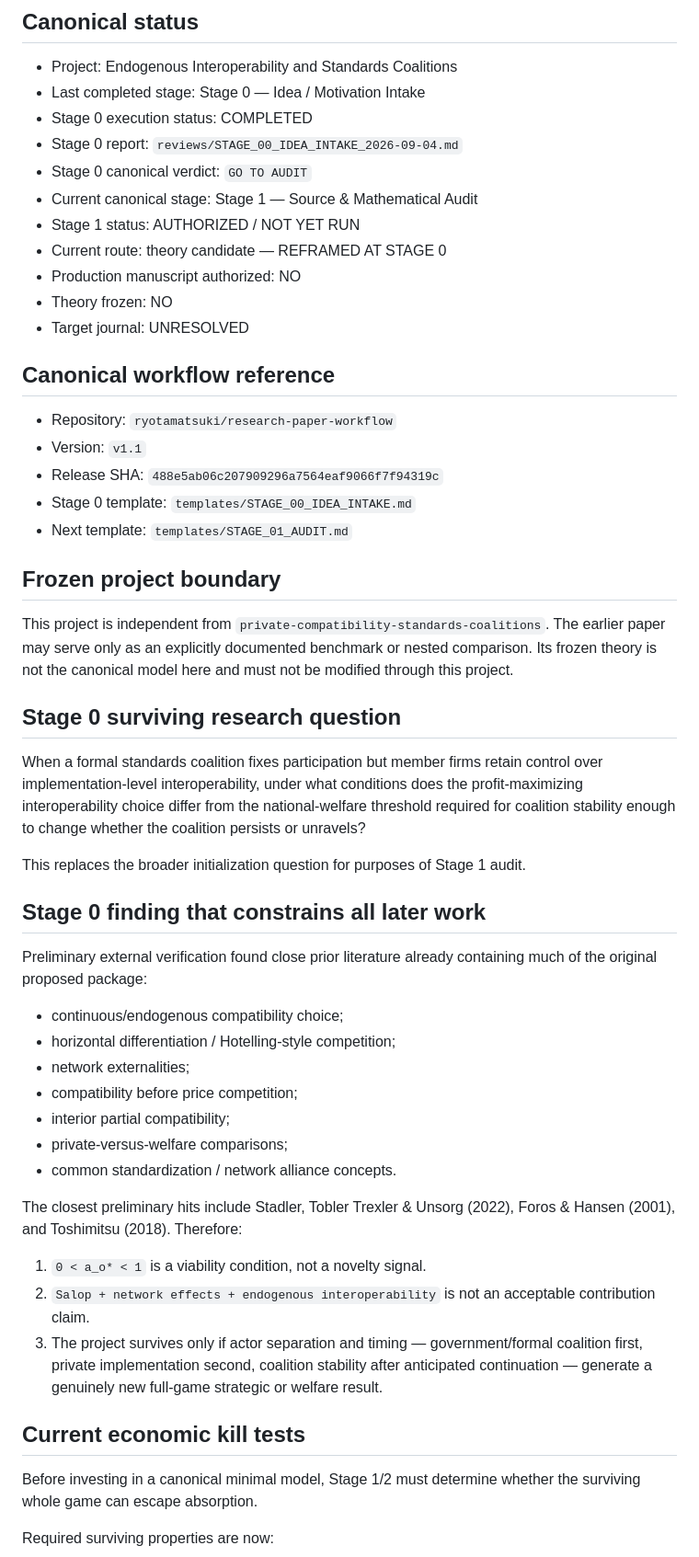
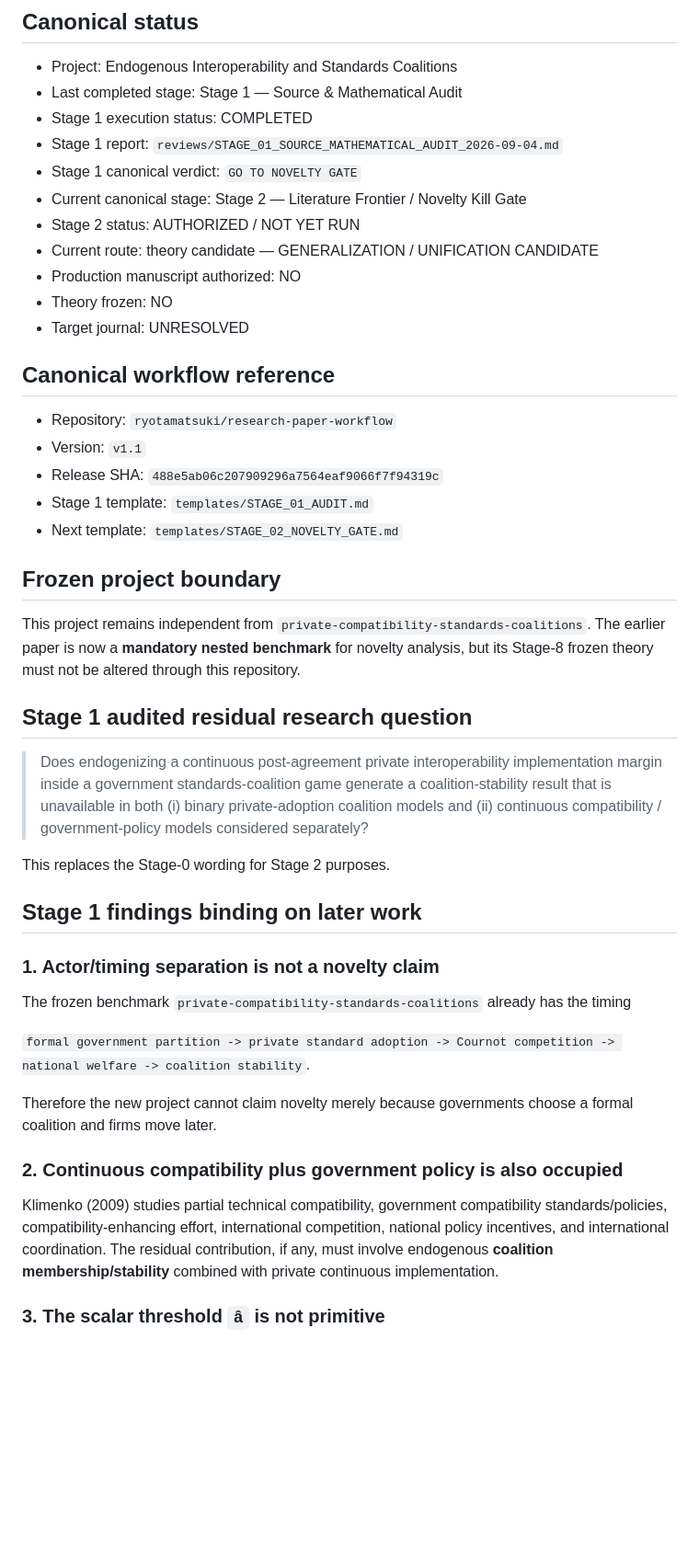
Before and after one commit to ryotamatsuki/endogenous-interoperability-standards-coalitions, a Markdown page: PROJECT_STATE.md, the part around one of its changes. Shown at 92% size. Drawn GitHub-style; blank space fills up the shorter version.

Commit message:
Advance project state after Stage 1 audit

```diff
--- a/PROJECT_STATE.md
+++ b/PROJECT_STATE.md
@@ -5,13 +5,13 @@ Last updated: 2026-09-04
 ## Canonical status
 
 - Project: Endogenous Interoperability and Standards Coalitions
-- Last completed stage: Stage 0 — Idea / Motivation Intake
-- Stage 0 execution status: COMPLETED
-- Stage 0 report: `reviews/STAGE_00_IDEA_INTAKE_2026-09-04.md`
-- Stage 0 canonical verdict: `GO TO AUDIT`
-- Current canonical stage: Stage 1 — Source & Mathematical Audit
-- Stage 1 status: AUTHORIZED / NOT YET RUN
-- Current route: theory candidate — REFRAMED AT STAGE 0
+- Last completed stage: Stage 1 — Source & Mathematical Audit
+- Stage 1 execution status: COMPLETED
+- Stage 1 report: `reviews/STAGE_01_SOURCE_MATHEMATICAL_AUDIT_2026-09-04.md`
+- Stage 1 canonical verdict: `GO TO NOVELTY GATE`
+- Current canonical stage: Stage 2 — Literature Frontier / Novelty Kill Gate
+- Stage 2 status: AUTHORIZED / NOT YET RUN
+- Current route: theory candidate — GENERALIZATION / UNIFICATION CANDIDATE
 - Production manuscript authorized: NO
 - Theory frozen: NO
 - Target journal: UNRESOLVED
@@ -21,40 +21,32 @@ Last updated: 2026-09-04
 - Repository: `ryotamatsuki/research-paper-workflow`
 - Version: `v1.1`
 - Release SHA: `488e5ab06c207909296a7564eaf9066f7f94319c`
-- Stage 0 template: `templates/STAGE_00_IDEA_INTAKE.md`
-- Next template: `templates/STAGE_01_AUDIT.md`
+- Stage 1 template: `templates/STAGE_01_AUDIT.md`
+- Next template: `templates/STAGE_02_NOVELTY_GATE.md`
 
 ## Frozen project boundary
 
-This project is independent from `private-compatibility-standards-coalitions`. The earlier paper may serve only as an explicitly documented benchmark or nested comparison. Its frozen theory is not the canonical model here and must not be modified through this project.
+This project remains independent from `private-compatibility-standards-coalitions`. The earlier paper is now a **mandatory nested benchmark** for novelty analysis, but its Stage-8 frozen theory must not be altered through this repository.
 
-## Stage 0 surviving research question
+## Stage 1 audited residual research question
 
-When a formal standards coalition fixes participation but member firms retain control over implementation-level interoperability, under what conditions does the profit-maximizing interoperability choice differ from the national-welfare threshold required for coalition stability enough to change whether the coalition persists or unravels?
+> Does endogenizing a continuous post-agreement private interoperability implementation margin inside a government standards-coalition game generate a coalition-stability result that is unavailable in both (i) binary private-adoption coalition models and (ii) continuous compatibility / government-policy models considered separately?
 
-This replaces the broader initialization question for purposes of Stage 1 audit.
+This replaces the Stage-0 wording for Stage 2 purposes.
 
-## Stage 0 finding that constrains all later work
+## Stage 1 findings binding on later work
 
-Preliminary external verification found close prior literature already containing much of the original proposed package:
+### 1. Actor/timing separation is not a novelty claim
 
-- continuous/endogenous compatibility choice;
-- horizontal differentiation / Hotelling-style competition;
-- network externalities;
-- compatibility before price competition;
-- interior partial compatibility;
-- private-versus-welfare comparisons;
-- common standardization / network alliance concepts.
+The frozen benchmark `private-compatibility-standards-coalitions` already has the timing
 
-The closest preliminary hits include Stadler, Tobler Trexler & Unsorg (2022), Foros & Hansen (2001), and Toshimitsu (2018). Therefore:
+`formal government partition -> private standard adoption -> Cournot competition -> national welfare -> coalition stability`.
 
-1. `0 < a_o* < 1` is a viability condition, not a novelty signal.
-2. `Salop + network effects + endogenous interoperability` is not an acceptable contribution claim.
-3. The project survives only if actor separation and timing — government/formal coalition first, private implementation second, coalition stability after anticipated continuation — generate a genuinely new full-game strategic or welfare result.
+Therefore the new project cannot claim novelty merely because governments choose a formal coalition and firms move later.
 
-## Current economic kill tests
+### 2. Continuous compatibility plus government policy is also occupied
 
-Before investing in a canonical minimal model, Stage 1/2 must determine whether the surviving whole game can escape absorption.
+Klimenko (2009) studies partial technical compatibility, government compatibility standards/policies, compatibility-enhancing effort, international competition, national policy incentives, and international coordination. The residual contribution, if any, must involve endogenous **coalition membership/stability** combined with private continuous implementation.
 
-Required surviving properties are now:
+### 3. The scalar threshold `â` is not primitive
 
```
Also changed, not shown: other parts of PROJECT_STATE.md (+37 -24 lines).
